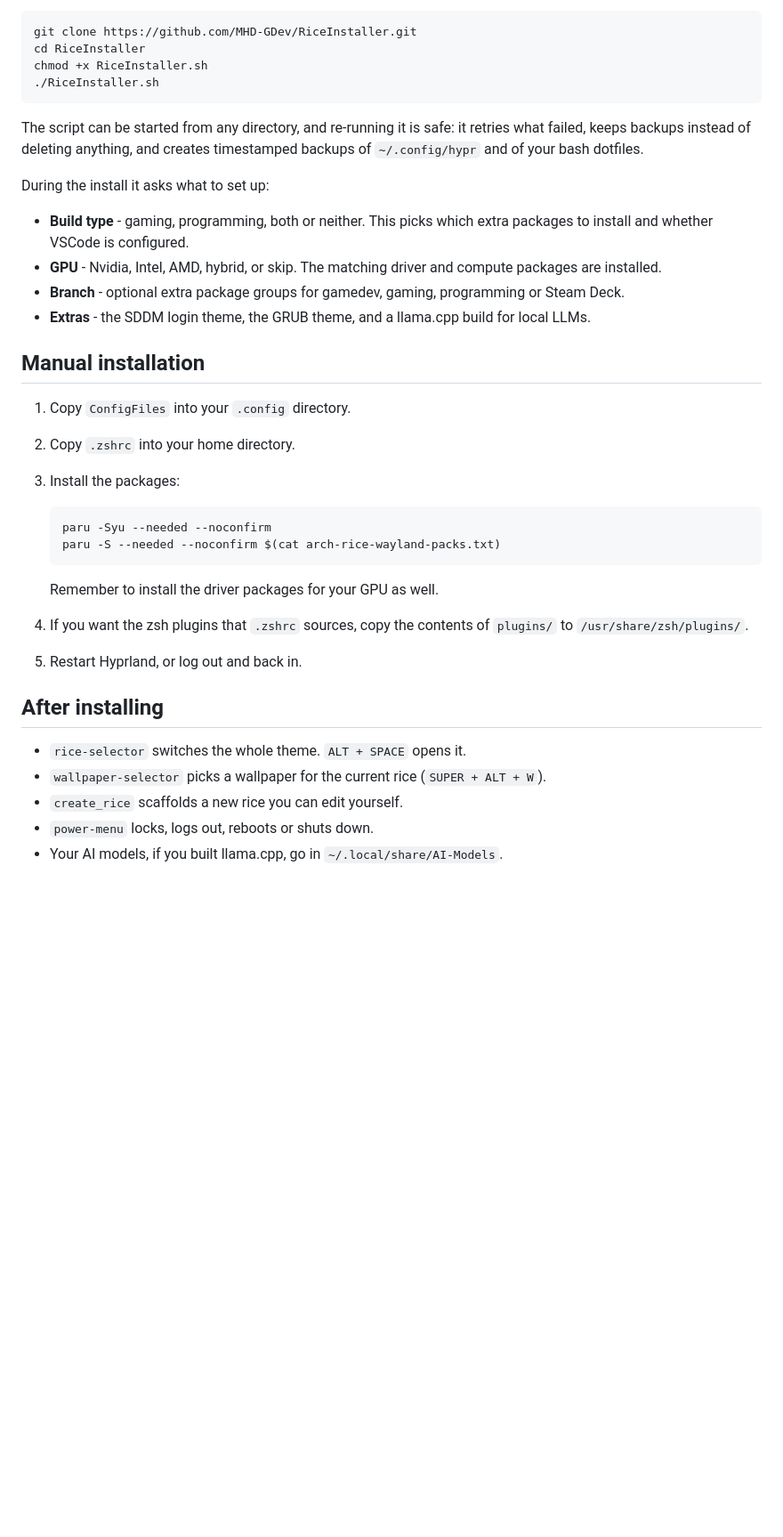
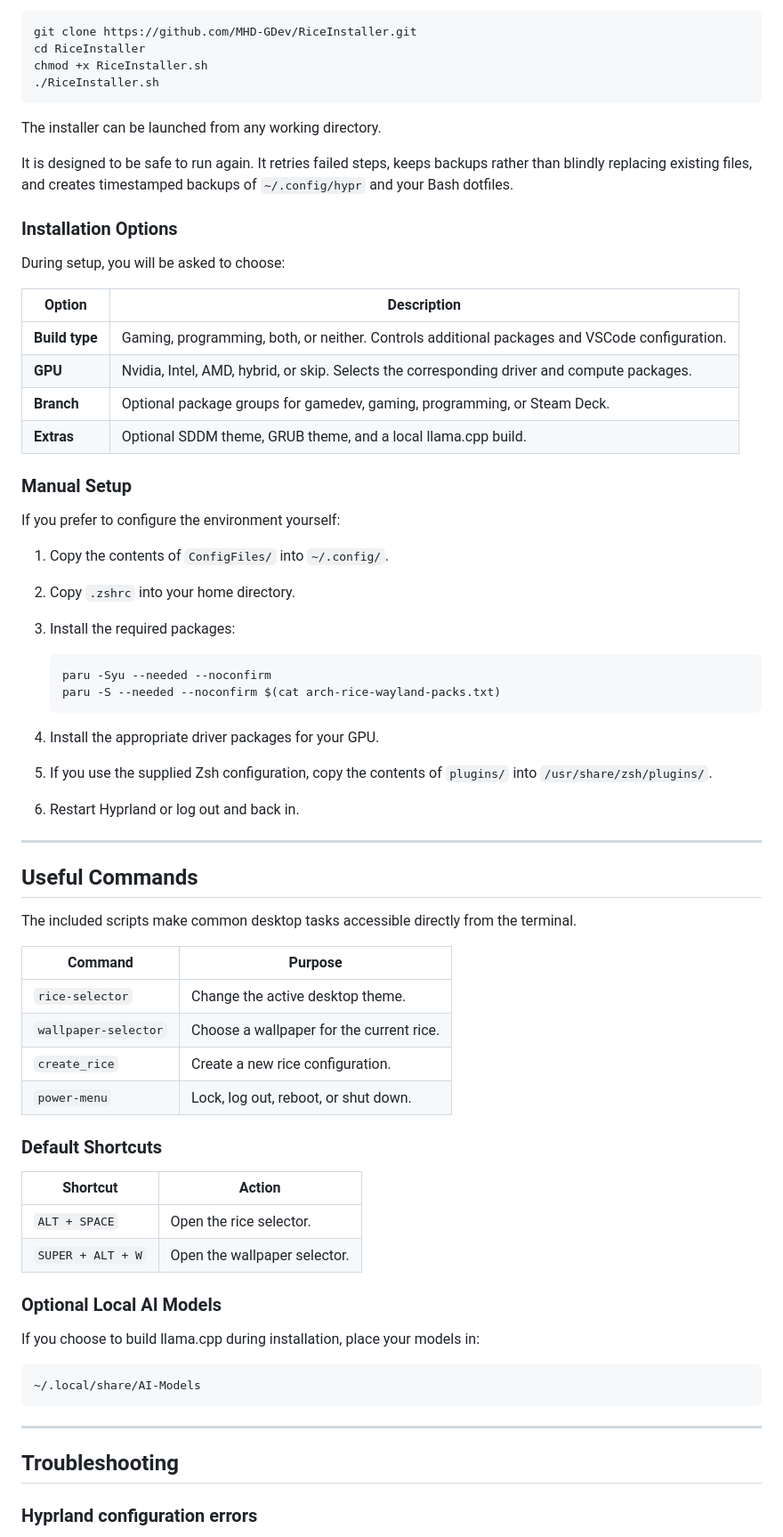
Before and after one commit to MHD-GDev/RiceInstaller, a Markdown page: README.md, the part around one of its changes. Shown at 89% size. GitHub-like rendering; blank space fills up the shorter version.

````diff
--- a/README.md
+++ b/README.md
@@ -79,43 +80,69 @@ chmod +x RiceInstaller.sh
 ./RiceInstaller.sh
 ```
 
-The script can be started from any directory, and re-running it is safe: it
-retries what failed, keeps backups instead of deleting anything, and creates
-timestamped backups of `~/.config/hypr` and of your bash dotfiles.
+The installer can be launched from any working directory.
 
-During the install it asks what to set up:
+It is designed to be safe to run again. It retries failed steps, keeps backups rather than blindly replacing existing files, and creates timestamped backups of `~/.config/hypr` and your Bash dotfiles.
 
-- **Build type** - gaming, programming, both or neither. This picks which extra
-  packages to install and whether VSCode is configured.
-- **GPU** - Nvidia, Intel, AMD, hybrid, or skip. The matching driver and
-  compute packages are installed.
-- **Branch** - optional extra package groups for gamedev, gaming, programming
-  or Steam Deck.
-- **Extras** - the SDDM login theme, the GRUB theme, and a llama.cpp build for
-  local LLMs.
+### Installation Options
 
-## Manual installation
+During setup, you will be asked to choose:
 
-1. Copy `ConfigFiles` into your `.config` directory.
+| Option | Description |
+|---|---|
+| **Build type** | Gaming, programming, both, or neither. Controls additional packages and VSCode configuration. |
+| **GPU** | Nvidia, Intel, AMD, hybrid, or skip. Selects the corresponding driver and compute packages. |
+| **Branch** | Optional package groups for gamedev, gaming, programming, or Steam Deck. |
+| **Extras** | Optional SDDM theme, GRUB theme, and a local llama.cpp build. |
+
+### Manual Setup
+
+If you prefer to configure the environment yourself:
+
+1. Copy the contents of `ConfigFiles/` into `~/.config/`.
 2. Copy `.zshrc` into your home directory.
-3. Install the packages:
+3. Install the required packages:
 
-   ```sh
+   ```bash
    paru -Syu --needed --noconfirm
    paru -S --needed --noconfirm $(cat arch-rice-wayland-packs.txt)
    ```
 
-   Remember to install the driver packages for your GPU as well.
+4. Install the appropriate driver packages for your GPU.
+5. If you use the supplied Zsh configuration, copy the contents of `plugins/` into `/usr/share/zsh/plugins/`.
+6. Restart Hyprland or log out and back in.
 
-4. If you want the zsh plugins that `.zshrc` sources, copy the contents of
-   `plugins/` to `/usr/share/zsh/plugins/`.
-5. Restart Hyprland, or log out and back in.
+---
 
-## After installing
+## Useful Commands
 
-- `rice-selector` switches the whole theme. `ALT + SPACE` opens it.
-- `wallpaper-selector` picks a wallpaper for the current rice
-  (`SUPER + ALT + W`).
-- `create_rice` scaffolds a new rice you can edit yourself.
-- `power-menu` locks, logs out, reboots or shuts down.
-- Your AI models, if you built llama.cpp, go in `~/.local/share/AI-Models`.
+The included scripts make common desktop tasks accessible directly from the terminal.
+
+| Command | Purpose |
+|---|---|
+| `rice-selector` | Change the active desktop theme. |
+| `wallpaper-selector` | Choose a wallpaper for the current rice. |
+| `create_rice` | Create a new rice configuration. |
+| `power-menu` | Lock, log out, reboot, or shut down. |
+
+### Default Shortcuts
+
+| Shortcut | Action |
+|---|---|
+| `ALT + SPACE` | Open the rice selector. |
+| `SUPER + ALT + W` | Open the wallpaper selector. |
+
+### Optional Local AI Models
+
+If you choose to build llama.cpp during installation, place your models in:
+
+```text
+~/.local/share/AI-Models
+```
+
+---
+
+## Troubleshooting
+
+### Hyprland configuration errors
+
````
Also changed, not shown: other parts of README.md (+64 -51 lines).
